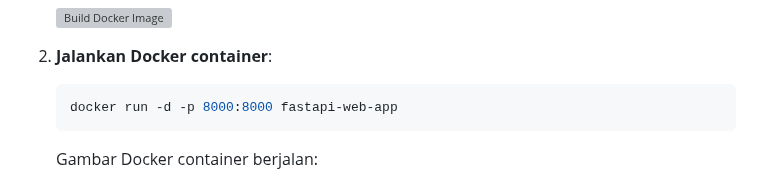
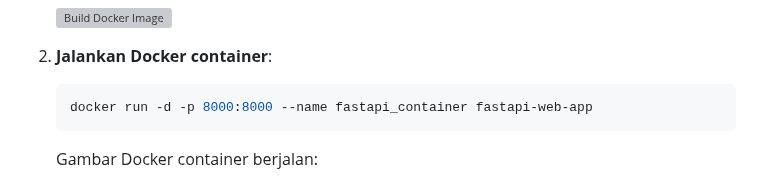
Before and after one commit to gstkrsnaprnta/ilkom23-os-kelompok-5, a Markdown page: tugas-docker/dokumentasi_docker.md, the part around the change. Drawn GitHub-style; grey boxes are pictures that could not be loaded.

````diff
--- a/tugas-docker/dokumentasi_docker.md
+++ b/tugas-docker/dokumentasi_docker.md
@@ -311,7 +311,7 @@ Dengan langkah ini, Anda telah berhasil menambahkan Dockerfile dan file `require
 2. **Jalankan Docker container**:
 
    ```bash
-   docker run -d -p 8000:8000 fastapi-web-app
+   docker run -d -p 8000:8000 --name fastapi_container fastapi-web-app
    ```
 
    Gambar Docker container berjalan:
````
